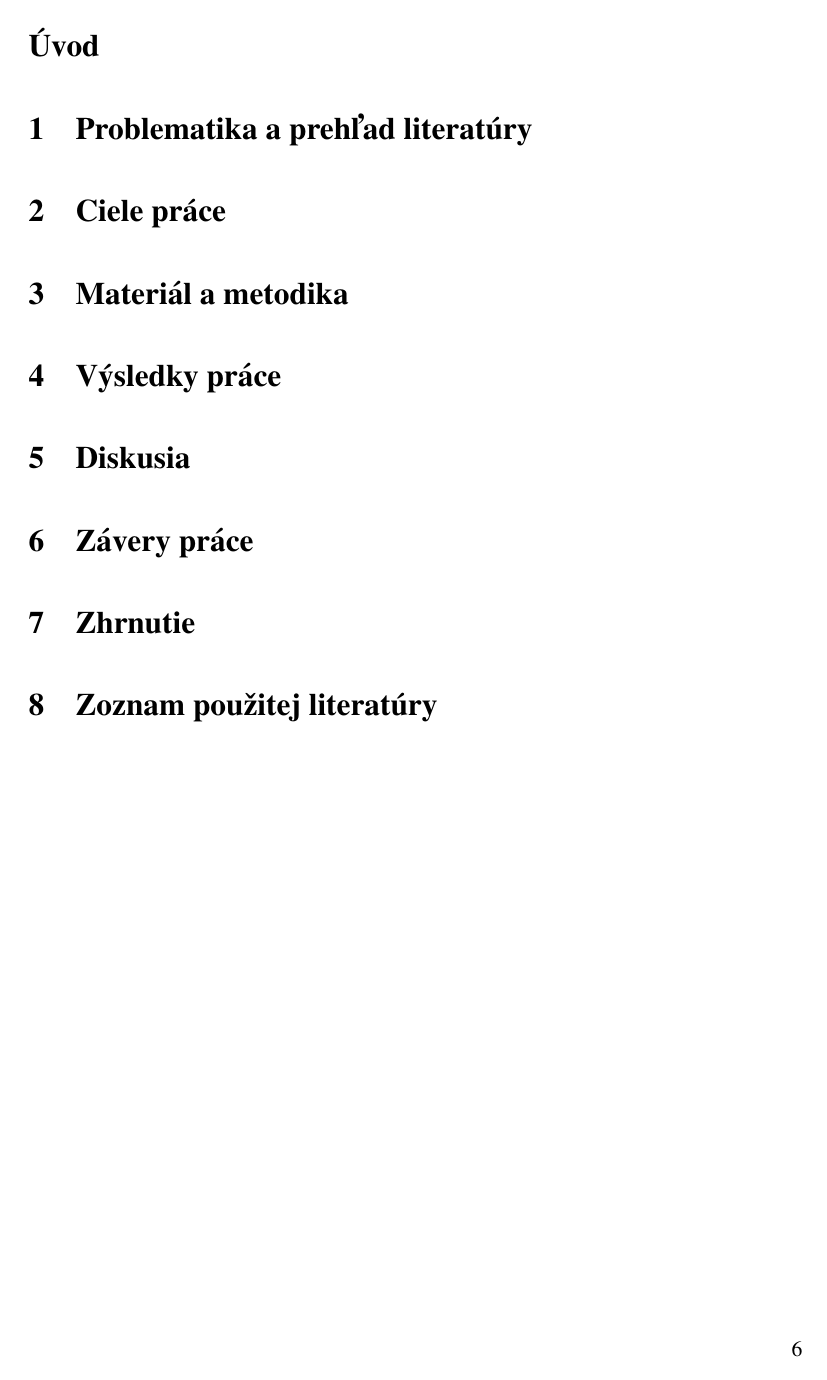
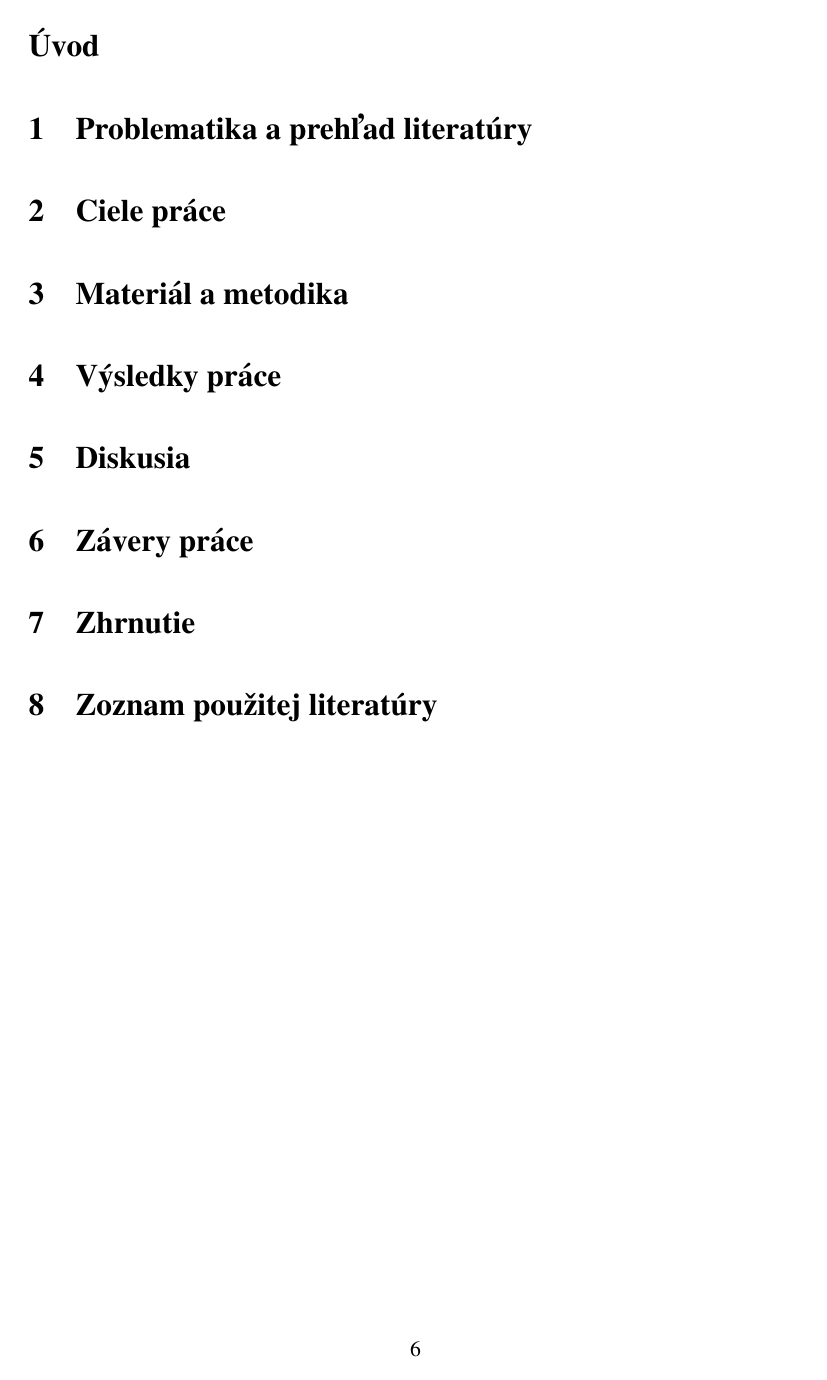
Before and after one commit to TekMike365/Botanica, a LaTeX document (docs/soc.tex): page 6 of 6. Compiled offline with pdfLaTeX.

Commit message:
undid page number format

```diff
--- a/docs/soc.tex
+++ b/docs/soc.tex
@@ -8,12 +8,6 @@
                     bottom=25mm]{geometry}
 
 \linespread{1.5}   % 1.5 riadkovanie
-
-\usepackage{fancyhdr}
-\pagestyle{fancy}
-\renewcommand{\headrulewidth}{0pt} % remove line below header
-\fancyhf{} % reset header and footer styles
-\fancyfoot[R]{\thepage}
 
 
 \begin{document}
```
Also changed, not shown: docs/soc.pdf.
